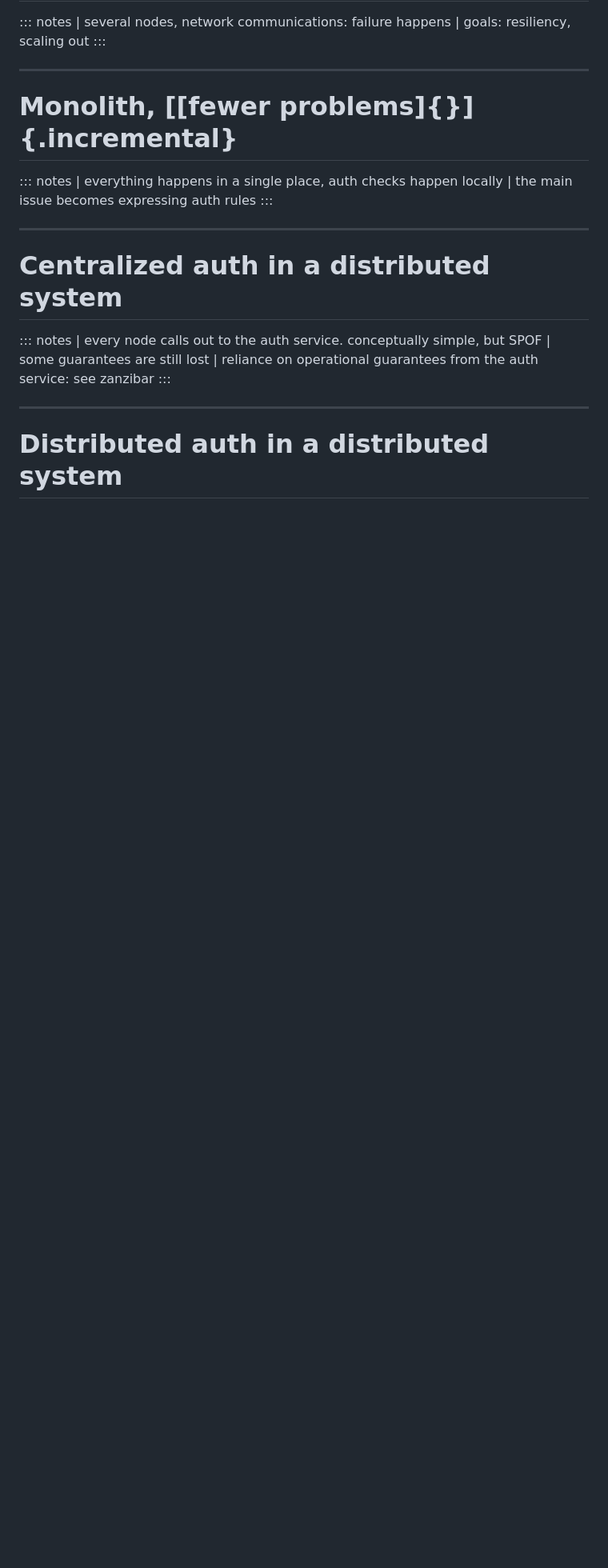
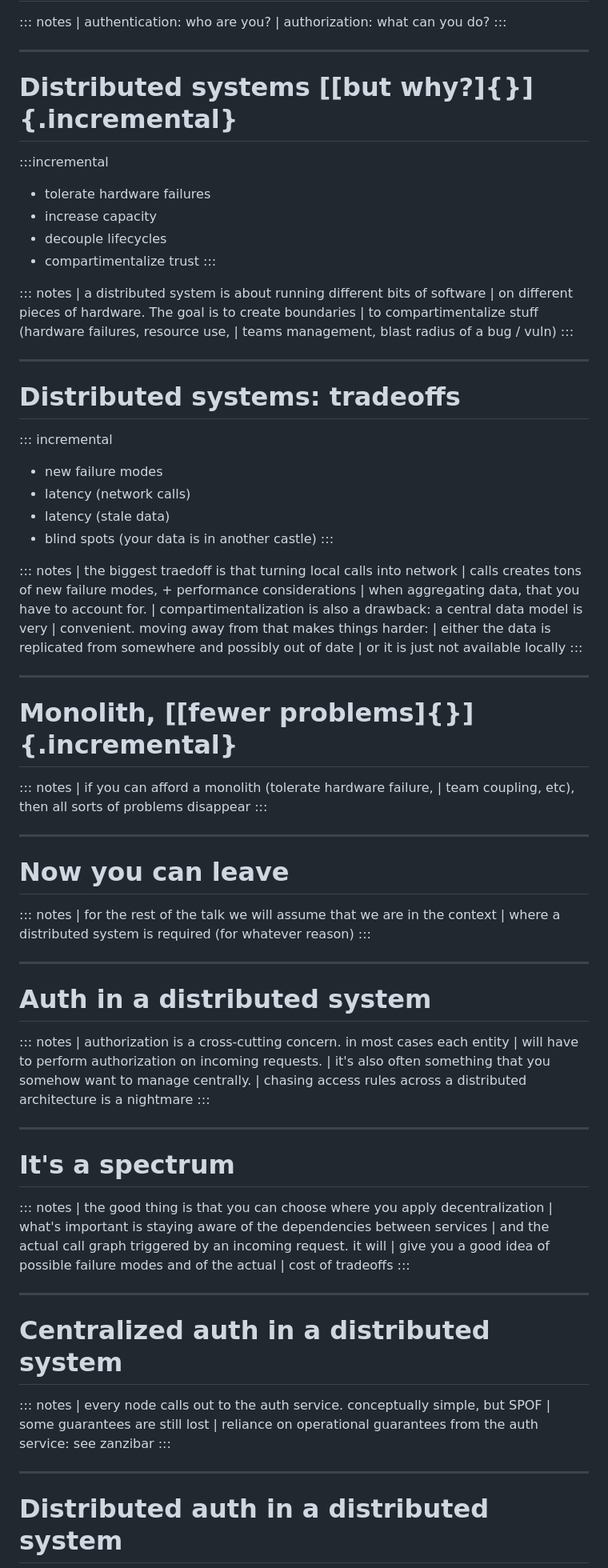
Before and after one commit to divarvel/dist-auth-talk, a Markdown page: slides.md, the part around the change printed below. Shown: that part at 80% size. Rendered like a GitHub page; blank space fills up the shorter version.

Commit message:
more content

```diff
--- a/slides.md
+++ b/slides.md
@@ -28,7 +36,46 @@ author:
 
 ::: notes
-| several nodes, network communications: failure happens
-| goals: resiliency, scaling out
+| authentication: who are you?
+| authorization: what can you do?
+:::
+
+---
+
+# Distributed systems [[but why?]{}]{.incremental}
+
+:::incremental
+- tolerate hardware failures
+- increase capacity
+- decouple lifecycles
+- compartimentalize trust
+:::
+
+::: notes
+| a distributed system is about running different bits of software
+| on different pieces of hardware. The goal is to create boundaries
+| to compartimentalize stuff (hardware failures, resource use,
+| teams management, blast radius of a bug / vuln)
+:::
+
+---
+
+# Distributed systems: tradeoffs
+
+::: incremental
+- new failure modes
+- latency (network calls)
+- latency (stale data)
+- blind spots (your data is in another castle)
+:::
+
+::: notes
+| the biggest traedoff is that turning local calls into network
+| calls creates tons of new failure modes, + performance considerations
+| when aggregating data,  that you have to account for.
+| compartimentalization is also a drawback: a central data model is very
+| convenient. moving away from that makes things harder:
+| either the data is replicated from somewhere and possibly out of date
+| or it is just not available locally
 :::
 
 ---
@@ -36,8 +83,40 @@ author:
 # Monolith, [[fewer problems]{}]{.incremental}
 
 ::: notes
-| everything happens in a single place, auth checks happen locally
-| the main issue becomes expressing auth rules
+| if you can afford a monolith (tolerate hardware failure,
+| team coupling, etc), then all sorts of problems disappear
+:::
+
+---
+
+# Now you can leave
+
+::: notes
+| for the rest of the talk we will assume that we are in the context
+| where a distributed system is required (for whatever reason)
+:::
+
+---
+
+# Auth in a distributed system
+
+::: notes
+| authorization is a cross-cutting concern. in most cases each entity
+| will have to perform authorization on incoming requests.
+| it's also often something that you somehow want to manage centrally.
+| chasing access rules across a distributed architecture is a nightmare
+:::
+
+---
+
+# It's a spectrum
+
+::: notes
+| the good thing is that you can choose where you apply decentralization
+| what's important is staying aware of the dependencies between services
+| and the actual call graph triggered by an incoming request. it will
+| give you a good idea of possible failure modes and of the actual
+| cost of tradeoffs
 :::
 
 ---
```
Also changed, not shown: other parts of slides.md (+12 -4 lines).
